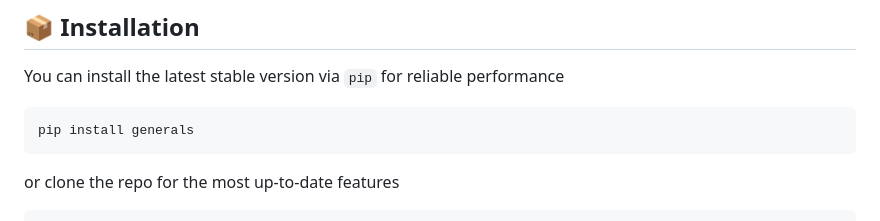
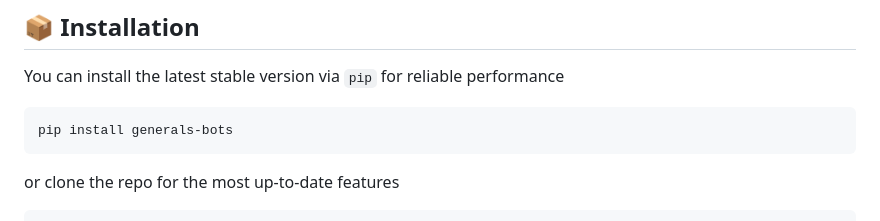
Before and after one commit to strakam/generals-bots, a Markdown page: README.md, the part around the change. GitHub-like rendering.

Commit message:
docs: update readme

````diff
--- a/README.md
+++ b/README.md
@@ -31,7 +31,7 @@ Highlights:
 ## 📦 Installation
 You can install the latest stable version via `pip` for reliable performance
 ```bash
-pip install generals
+pip install generals-bots
 ```
 or clone the repo for the most up-to-date features
 ```bash
````
